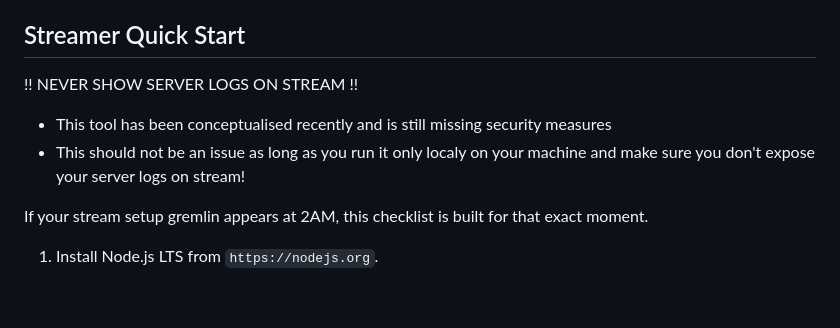
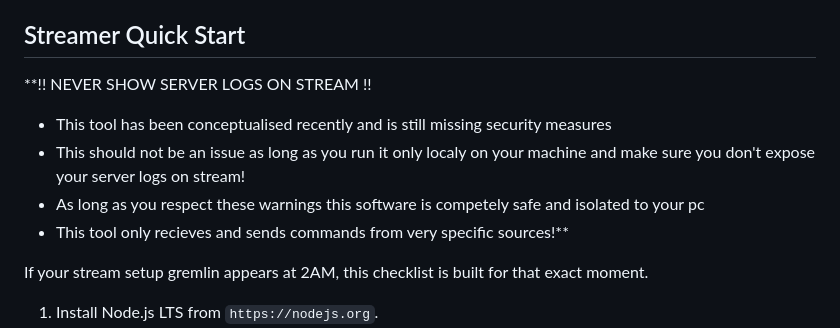
Before and after one commit to NameSRoby/ravelink-bridge, a Markdown page: README.md, the part around the change. GitHub-like rendering; blank space fills up the shorter version.

Commit message:
Enhance warning about server logs in README
Emphasize the warning about server logs and clarify safety measures.

```diff
--- a/README.md
+++ b/README.md
@@ -29,9 +29,11 @@ Developer tip:
 - Most setup categories in this README have their own quick-start directly under the category heading (Streamer, Twitch, MIDI, OBS, Developer).
 
 ## Streamer Quick Start
-!! NEVER SHOW SERVER LOGS ON STREAM !!
+**!! NEVER SHOW SERVER LOGS ON STREAM !!
 - This tool has been conceptualised recently and is still missing security measures
 - This should not be an issue as long as you run it only localy on your machine and make sure you don't expose your server logs on stream!
+- As long as you respect these warnings this software is competely safe and isolated to your pc
+- This tool only recieves and sends commands from very specific sources!**
 
 If your stream setup gremlin appears at 2AM, this checklist is built for that exact moment.
 
```
